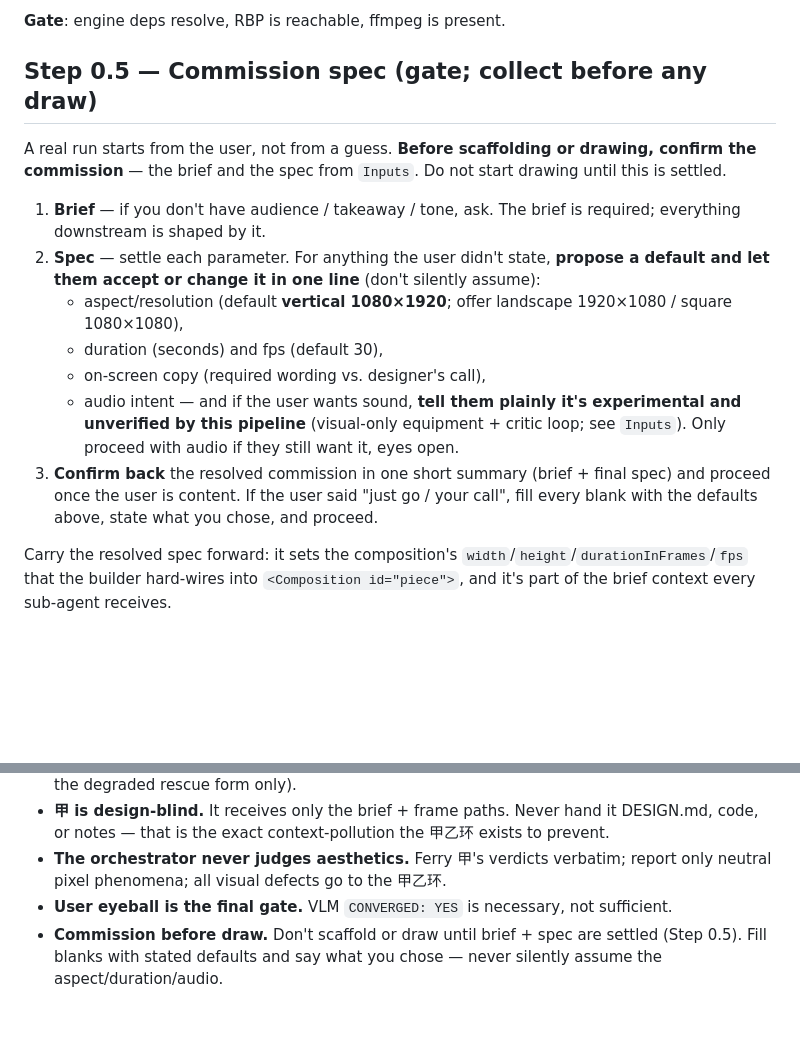
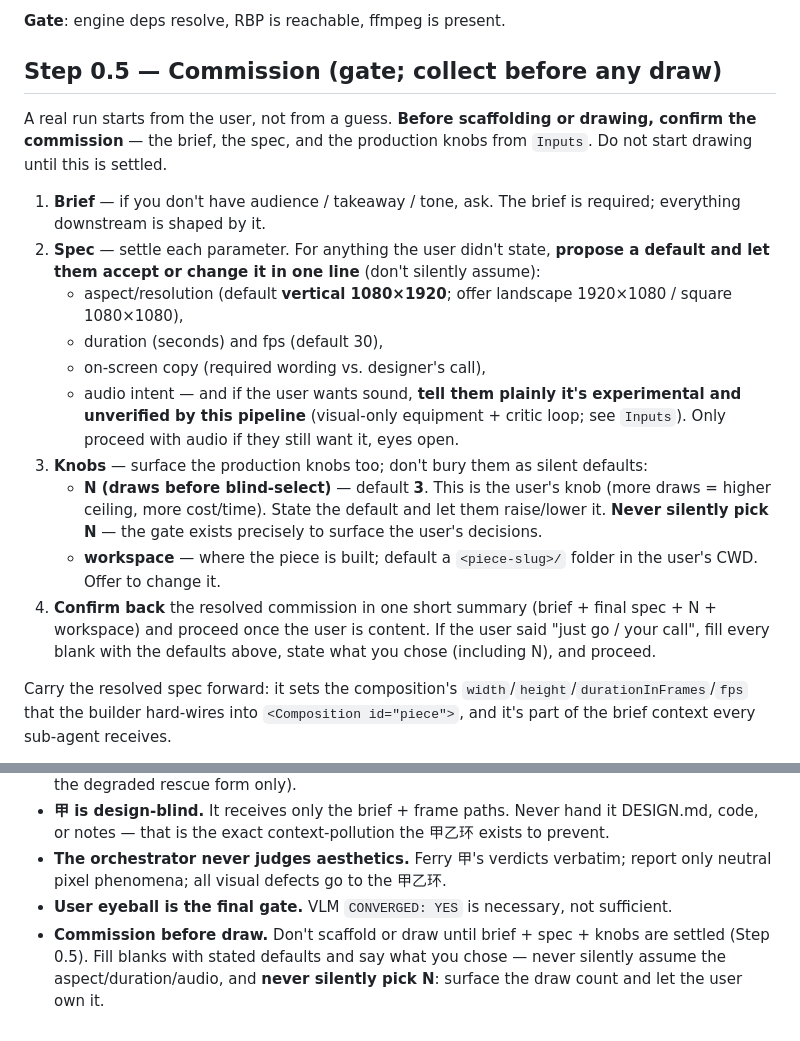
Before and after one commit to Zane-0x5a/remotion-director, a Markdown page: skills/create/SKILL.md, 2 parts joined by grey strips. GitHub-like rendering; blank space fills up the shorter version.

Commit message:
fix(commission): surface N (draw count) in the commission gate
The commission gate (Step 0.5) collected brief + spec but silently
defaulted N=3 without ever asking — a user-owned knob skipped by the very
gate that exists to surface user decisions. Same class as the earlier
aspect-ratio un-hardcode. Fold N (and workspace) into Step 0.5 as an
explicit "Knobs" step, the hard rule, and the README commission copy.

Co-Authored-By: Claude Opus 4.8 (1M context) <noreply@anthropic.com>

```diff
--- a/skills/create/SKILL.md
+++ b/skills/create/SKILL.md
@@ -43,9 +43,9 @@ It checks three things and tells you exactly what to do for any that are missing
 
 **Gate**: engine deps resolve, RBP is reachable, ffmpeg is present.
 
-## Step 0.5 — Commission spec (gate; collect before any draw)
+## Step 0.5 — Commission (gate; collect before any draw)
 
-A real run starts from the user, not from a guess. **Before scaffolding or drawing, confirm the commission** — the brief and the spec from `Inputs`. Do not start drawing until this is settled.
+A real run starts from the user, not from a guess. **Before scaffolding or drawing, confirm the commission** — the brief, the spec, and the production knobs from `Inputs`. Do not start drawing until this is settled.
 
 1. **Brief** — if you don't have audience / takeaway / tone, ask. The brief is required; everything downstream is shaped by it.
 2. **Spec** — settle each parameter. For anything the user didn't state, **propose a default and let them accept or change it in one line** (don't silently assume):
@@ -53,7 +53,10 @@ A real run starts from the user, not from a guess. **Before scaffolding or drawi
    - duration (seconds) and fps (default 30),
    - on-screen copy (required wording vs. designer's call),
    - audio intent — and if the user wants sound, **tell them plainly it's experimental and unverified by this pipeline** (visual-only equipment + critic loop; see `Inputs`). Only proceed with audio if they still want it, eyes open.
-3. **Confirm back** the resolved commission in one short summary (brief + final spec) and proceed once the user is content. If the user said "just go / your call", fill every blank with the defaults above, state what you chose, and proceed.
+3. **Knobs** — surface the production knobs too; don't bury them as silent defaults:
+   - **N (draws before blind-select)** — default **3**. This is the user's knob (more draws = higher ceiling, more cost/time). State the default and let them raise/lower it. **Never silently pick N** — the gate exists precisely to surface the user's decisions.
+   - **workspace** — where the piece is built; default a `<piece-slug>/` folder in the user's CWD. Offer to change it.
+4. **Confirm back** the resolved commission in one short summary (brief + final spec + N + workspace) and proceed once the user is content. If the user said "just go / your call", fill every blank with the defaults above, state what you chose (including N), and proceed.
 
 Carry the resolved spec forward: it sets the composition's `width`/`height`/`durationInFrames`/`fps` that the builder hard-wires into `<Composition id="piece">`, and it's part of the brief context every sub-agent receives.
 
@@ -106,4 +109,4 @@ Do not declare the piece shipped on 甲's `CONVERGED: YES` alone. The user's ver
 - **甲 is design-blind.** It receives only the brief + frame paths. Never hand it DESIGN.md, code, or notes — that is the exact context-pollution the 甲乙环 exists to prevent.
 - **The orchestrator never judges aesthetics.** Ferry 甲's verdicts verbatim; report only neutral pixel phenomena; all visual defects go to the 甲乙环.
 - **User eyeball is the final gate.** VLM `CONVERGED: YES` is necessary, not sufficient.
-- **Commission before draw.** Don't scaffold or draw until brief + spec are settled (Step 0.5). Fill blanks with stated defaults and say what you chose — never silently assume the aspect/duration/audio.
+- **Commission before draw.** Don't scaffold or draw until brief + spec + knobs are settled (Step 0.5). Fill blanks with stated defaults and say what you chose — never silently assume the aspect/duration/audio, and **never silently pick N**: surface the draw count and let the user own it.
```
Also changed, not shown: README.md (+2 -2 lines).
